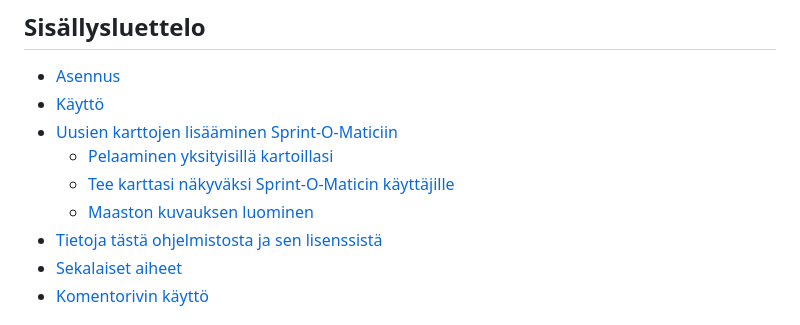
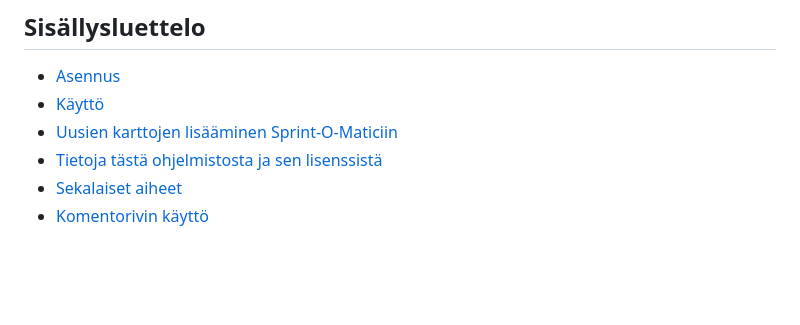
Before and after one commit to LemesoftNostalgic/sprint-o-matic, a Markdown page: README-FINNISH.md, the part around the change. Rendered like a GitHub page; blank space fills up the shorter version.

```diff
--- a/README-FINNISH.md
+++ b/README-FINNISH.md
@@ -32,9 +32,6 @@ alustavan kuvan siitä miten peli toimii:
    * [Asennus](#asennus)
    * [Käyttö](#käyttö)
    * [Uusien karttojen lisääminen Sprint-O-Maticiin](#uusien-karttojen-lisääminen-sprint-o-Maticiin)
-     * [Pelaaminen yksityisillä kartoillasi](#pelaaminen-yksityisillä-kartoillasi)
-     * [Tee karttasi näkyväksi Sprint-O-Maticin käyttäjille](#tee-karttasi-näkyväksi-oprint-o-maticin-käyttäjille)
-     * [Maaston kuvauksen luominen](#maaston-kuvauksen-luominen)
    * [Tietoja tästä ohjelmistosta ja sen lisenssistä](#tietoja-tästä-ohjelmistosta-ja-sen-lisenssistä)
    * [Sekalaiset aiheet](#sekalaiset-aiheet)
    * [Komentorivin käyttö](#lomentorivin-käyttö)
```
Also changed, not shown: README.md (+0 -3 lines).
